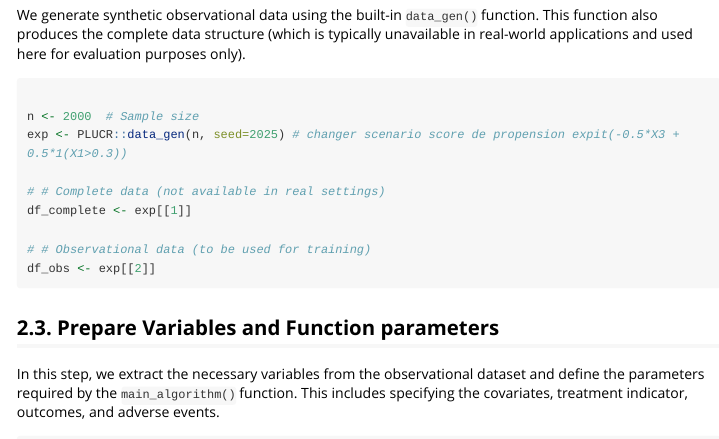
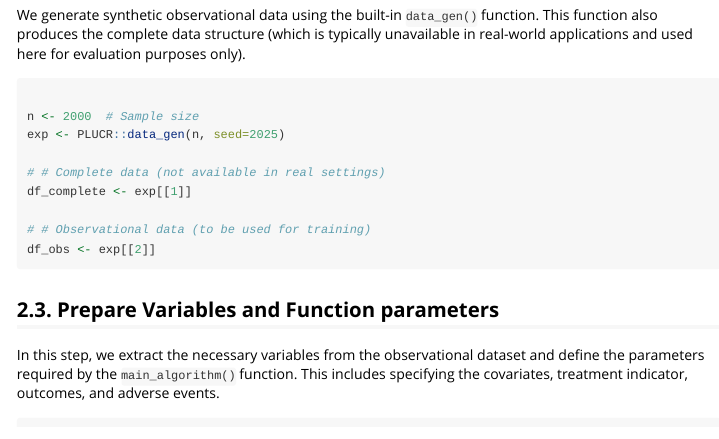
Before and after one commit to laufuentes/PLUCR, an R Markdown document (vignettes/PLUCR.Rmd): the page in a window 1100 px wide, from 950 px down. Rendered offline with R 4.5, knitr and Pandoc, with nearby package versions; long lines of code are wrapped.

Commit message:
subtle change in vignette

````diff
--- a/vignettes/PLUCR.Rmd
+++ b/vignettes/PLUCR.Rmd
@@ -53,7 +53,7 @@ We generate synthetic observational data using the built-in `data_gen()` functio
 ```{r, eval=FALSE}
 
 n <- 2000  # Sample size
-exp <- PLUCR::data_gen(n, seed=2025) # changer scenario score de propension expit(-0.5*X3 + 0.5*1(X1>0.3))
+exp <- PLUCR::data_gen(n, seed=2025)
 
 # # Complete data (not available in real settings)
 df_complete <- exp[[1]]
````
